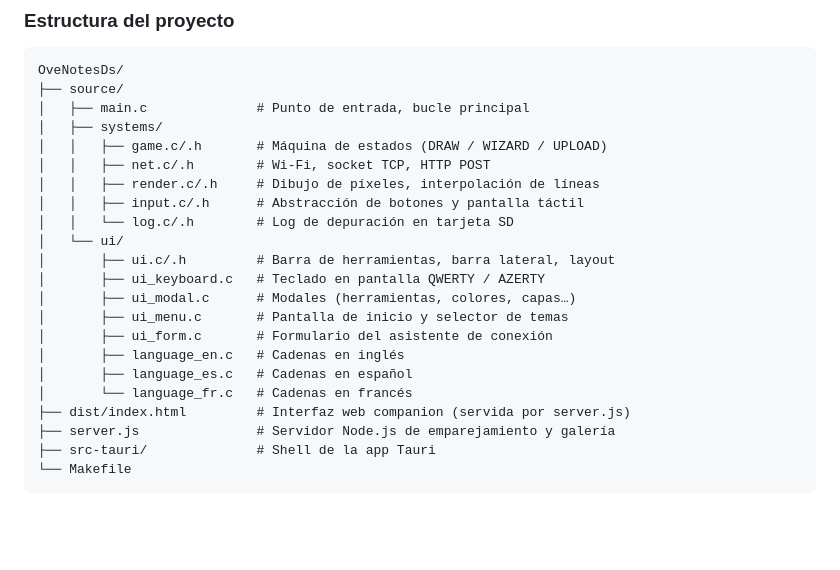
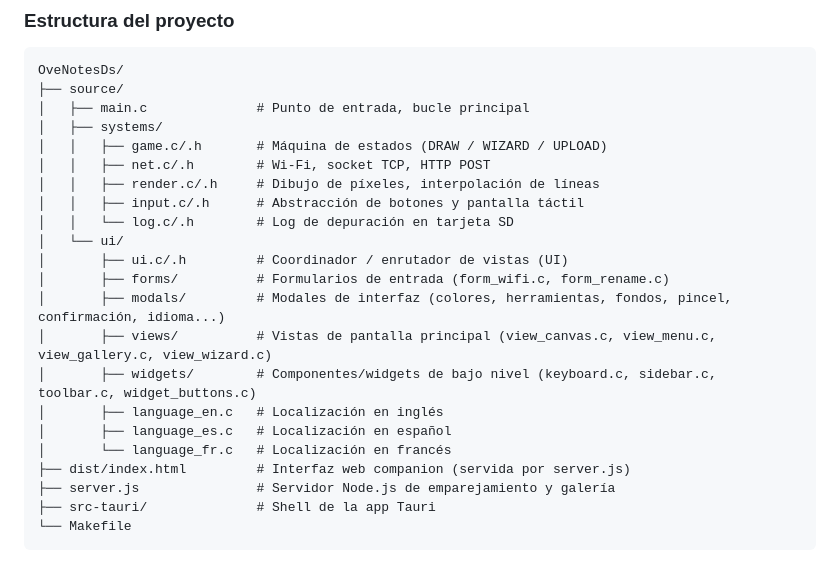
Before and after one commit to JoelBeja2000/OveNotesDs, a Markdown page: README.es.md, the part around the change. GitHub-like rendering; blank space fills up the shorter version.

```diff
--- a/README.es.md
+++ b/README.es.md
@@ -170,14 +170,14 @@ OveNotesDs/
 │   │   ├── input.c/.h      # Abstracción de botones y pantalla táctil
 │   │   └── log.c/.h        # Log de depuración en tarjeta SD
 │   └── ui/
-│       ├── ui.c/.h         # Barra de herramientas, barra lateral, layout
-│       ├── ui_keyboard.c   # Teclado en pantalla QWERTY / AZERTY
-│       ├── ui_modal.c      # Modales (herramientas, colores, capas…)
-│       ├── ui_menu.c       # Pantalla de inicio y selector de temas
-│       ├── ui_form.c       # Formulario del asistente de conexión
-│       ├── language_en.c   # Cadenas en inglés
-│       ├── language_es.c   # Cadenas en español
-│       └── language_fr.c   # Cadenas en francés
+│       ├── ui.c/.h         # Coordinador / enrutador de vistas (UI)
+│       ├── forms/          # Formularios de entrada (form_wifi.c, form_rename.c)
+│       ├── modals/         # Modales de interfaz (colores, herramientas, fondos, pincel, confirmación, idioma...)
+│       ├── views/          # Vistas de pantalla principal (view_canvas.c, view_menu.c, view_gallery.c, view_wizard.c)
+│       ├── widgets/        # Componentes/widgets de bajo nivel (keyboard.c, sidebar.c, toolbar.c, widget_buttons.c)
+│       ├── language_en.c   # Localización en inglés
+│       ├── language_es.c   # Localización en español
+│       └── language_fr.c   # Localización en francés
 ├── dist/index.html         # Interfaz web companion (servida por server.js)
 ├── server.js               # Servidor Node.js de emparejamiento y galería
 ├── src-tauri/              # Shell de la app Tauri
```
Also changed, not shown: README.md (+8 -8 lines).
